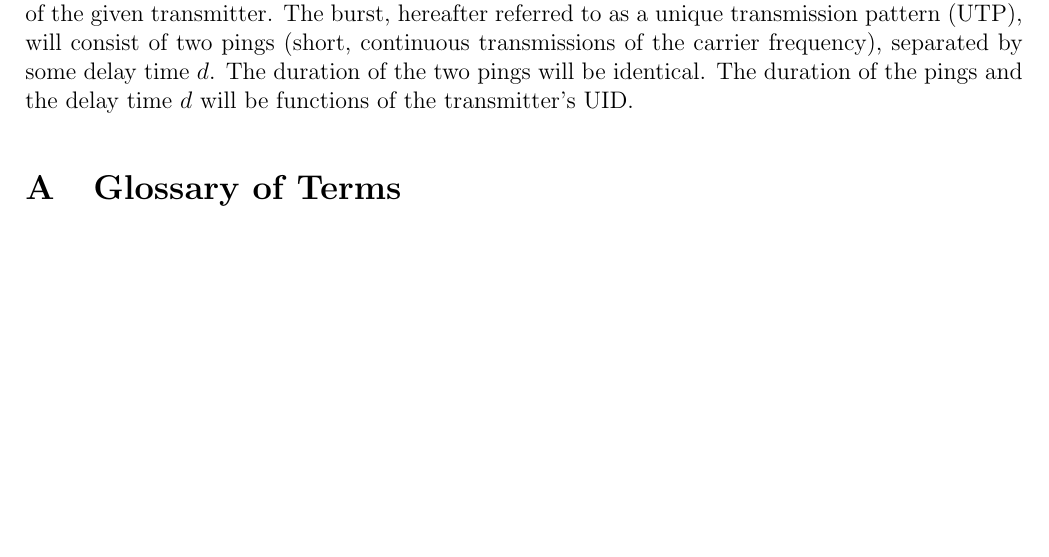
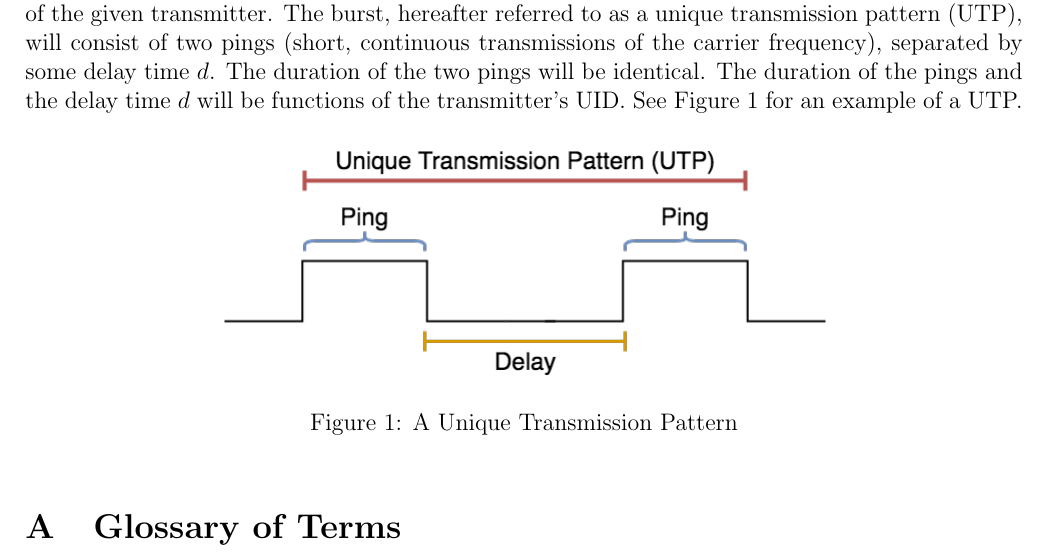
Before and after one commit to cabeese/crab-tracker, a LaTeX document (doc/TransmissionProtocol/TransmissionProtocol.tex): part of page 2 of 2 before the commit and part of page 2 of 3 after it, cut so that both start at the same text, the shorter picture padded with empty space. Compiled offline with pdfLaTeX.

Commit message:
See #6. Adds figure of UTP

```diff
--- a/doc/TransmissionProtocol/TransmissionProtocol.tex
+++ b/doc/TransmissionProtocol/TransmissionProtocol.tex
@@ -8,6 +8,7 @@
  letterpaper, left=20mm, right=20mm,  top=20mm,
  }
 \usepackage{graphicx}
+\graphicspath{ {graphics/} }
 \usepackage{amssymb}
 
 %%%%%%%%%%%%%%%%%%%%%%%%%%%%%%%%%%%%%%%%%%%%%%%%%
@@ -93,9 +94,15 @@ unique transmission pattern (UTP), will consist of two pings (short, continuous
 transmissions of the carrier frequency), separated by some delay time $d$.
 The duration of the two pings will be identical. The duration of the pings and
 the delay time $d$ will be functions of the transmitter's UID.
-% See \ref{utp-graphic} for an example of a UTP.
+See Figure \ref{fig:utp} for an example of a UTP.
 
-% TODO - insert UTP picture (Figure 3.1)
+\begin{figure}[h]
+\centering
+\includegraphics[scale=0.5]{utp}
+
+\caption{A Unique Transmission Pattern}\label{fig:utp}
+\end{figure}
+
 
 %%%%%%%%%%%%%%%%%%%%%%%%%%%%%%%%%%%%%%%%%%%%%%%%%%%%%%%%%%%%%%%%%%%%%%%%%%%%%%%
 
```
Also changed, not shown: doc/TransmissionProtocol/TransmissionProtocol.pdf, doc/TransmissionProtocol/graphics/interval.png (added), doc/TransmissionProtocol/graphics/utp.png (added).
